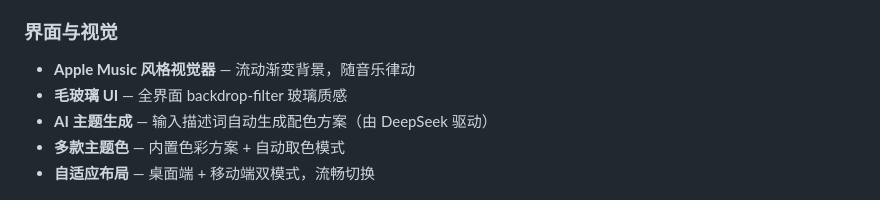
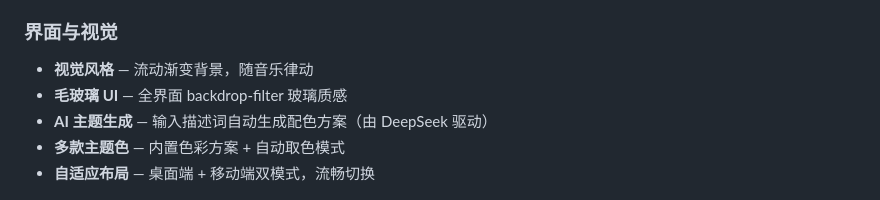
Before and after one commit to Ianzhyh/ians-music, a Markdown page: README.md, the part around the change. Drawn GitHub-style.

```diff
--- a/README.md
+++ b/README.md
@@ -39,7 +39,7 @@ IAN'S MUSIC 是一款基于 [Electron](https://www.electronjs.org/) 构建的跨
 
 ### 界面与视觉
 
-- **Apple Music 风格视觉器** — 流动渐变背景，随音乐律动
+- **视觉风格** — 流动渐变背景，随音乐律动
 - **毛玻璃 UI** — 全界面 backdrop-filter 玻璃质感
 - **AI 主题生成** — 输入描述词自动生成配色方案（由 DeepSeek 驱动）
 - **多款主题色** — 内置色彩方案 + 自动取色模式
```
